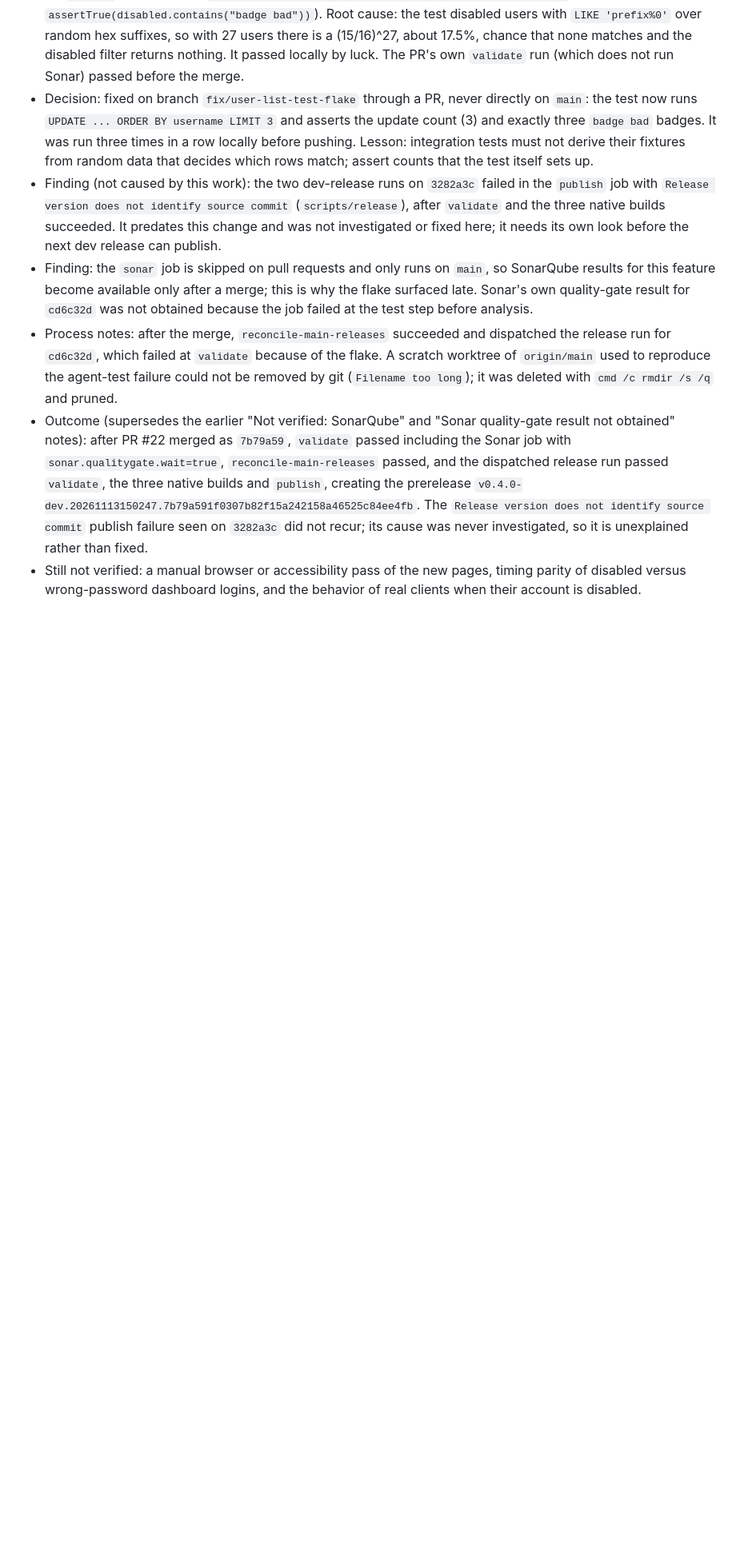
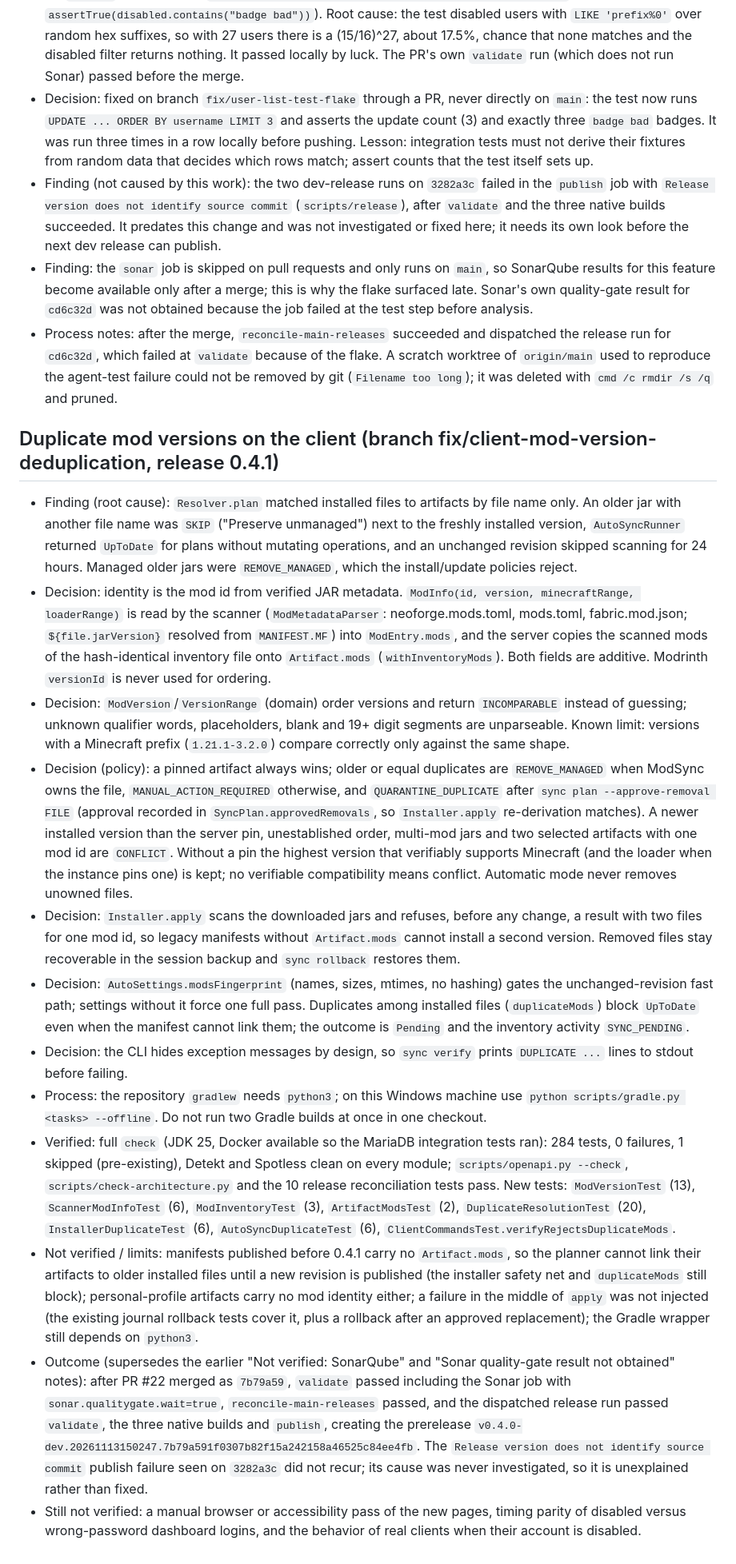
Before and after one commit to athegreat90/minecraft-modsync, a Markdown page: MEMORY.md, the part around the change. Shown at 80% size. Rendered like a GitHub page; blank space fills up the shorter version.

Commit message:
docs: record duplicate mod version decisions and test results

```diff
--- a/MEMORY.md
+++ b/MEMORY.md
@@ -249,5 +249,18 @@ working even though GitHub's release-by-tag endpoint does not resolve drafts.
 - Finding (not caused by this work): the two dev-release runs on `3282a3c` failed in the `publish` job with `Release version does not identify source commit` (`scripts/release`), after `validate` and the three native builds succeeded. It predates this change and was not investigated or fixed here; it needs its own look before the next dev release can publish.
 - Finding: the `sonar` job is skipped on pull requests and only runs on `main`, so SonarQube results for this feature become available only after a merge; this is why the flake surfaced late. Sonar's own quality-gate result for `cd6c32d` was not obtained because the job failed at the test step before analysis.
 - Process notes: after the merge, `reconcile-main-releases` succeeded and dispatched the release run for `cd6c32d`, which failed at `validate` because of the flake. A scratch worktree of `origin/main` used to reproduce the agent-test failure could not be removed by git (`Filename too long`); it was deleted with `cmd /c rmdir /s /q` and pruned.
+
+## Duplicate mod versions on the client (branch fix/client-mod-version-deduplication, release 0.4.1)
+
+- Finding (root cause): `Resolver.plan` matched installed files to artifacts by file name only. An older jar with another file name was `SKIP` ("Preserve unmanaged") next to the freshly installed version, `AutoSyncRunner` returned `UpToDate` for plans without mutating operations, and an unchanged revision skipped scanning for 24 hours. Managed older jars were `REMOVE_MANAGED`, which the install/update policies reject.
+- Decision: identity is the mod id from verified JAR metadata. `ModInfo(id, version, minecraftRange, loaderRange)` is read by the scanner (`ModMetadataParser`: neoforge.mods.toml, mods.toml, fabric.mod.json; `${file.jarVersion}` resolved from `MANIFEST.MF`) into `ModEntry.mods`, and the server copies the scanned mods of the hash-identical inventory file onto `Artifact.mods` (`withInventoryMods`). Both fields are additive. Modrinth `versionId` is never used for ordering.
+- Decision: `ModVersion`/`VersionRange` (domain) order versions and return `INCOMPARABLE` instead of guessing; unknown qualifier words, placeholders, blank and 19+ digit segments are unparseable. Known limit: versions with a Minecraft prefix (`1.21.1-3.2.0`) compare correctly only against the same shape.
+- Decision (policy): a pinned artifact always wins; older or equal duplicates are `REMOVE_MANAGED` when ModSync owns the file, `MANUAL_ACTION_REQUIRED` otherwise, and `QUARANTINE_DUPLICATE` after `sync plan --approve-removal FILE` (approval recorded in `SyncPlan.approvedRemovals`, so `Installer.apply` re-derivation matches). A newer installed version than the server pin, unestablished order, multi-mod jars and two selected artifacts with one mod id are `CONFLICT`. Without a pin the highest version that verifiably supports Minecraft (and the loader when the instance pins one) is kept; no verifiable compatibility means conflict. Automatic mode never removes unowned files.
+- Decision: `Installer.apply` scans the downloaded jars and refuses, before any change, a result with two files for one mod id, so legacy manifests without `Artifact.mods` cannot install a second version. Removed files stay recoverable in the session backup and `sync rollback` restores them.
+- Decision: `AutoSettings.modsFingerprint` (names, sizes, mtimes, no hashing) gates the unchanged-revision fast path; settings without it force one full pass. Duplicates among installed files (`duplicateMods`) block `UpToDate` even when the manifest cannot link them; the outcome is `Pending` and the inventory activity `SYNC_PENDING`.
+- Decision: the CLI hides exception messages by design, so `sync verify` prints `DUPLICATE ...` lines to stdout before failing.
+- Process: the repository `gradlew` needs `python3`; on this Windows machine use `python scripts/gradle.py <tasks> --offline`. Do not run two Gradle builds at once in one checkout.
+- Verified: full `check` (JDK 25, Docker available so the MariaDB integration tests ran): 284 tests, 0 failures, 1 skipped (pre-existing), Detekt and Spotless clean on every module; `scripts/openapi.py --check`, `scripts/check-architecture.py` and the 10 release reconciliation tests pass. New tests: `ModVersionTest` (13), `ScannerModInfoTest` (6), `ModInventoryTest` (3), `ArtifactModsTest` (2), `DuplicateResolutionTest` (20), `InstallerDuplicateTest` (6), `AutoSyncDuplicateTest` (6), `ClientCommandsTest.verifyRejectsDuplicateMods`.
+- Not verified / limits: manifests published before 0.4.1 carry no `Artifact.mods`, so the planner cannot link their artifacts to older installed files until a new revision is published (the installer safety net and `duplicateMods` still block); personal-profile artifacts carry no mod identity either; a failure in the middle of `apply` was not injected (the existing journal rollback tests cover it, plus a rollback after an approved replacement); the Gradle wrapper still depends on `python3`.
 - Outcome (supersedes the earlier "Not verified: SonarQube" and "Sonar quality-gate result not obtained" notes): after PR #22 merged as `7b79a59`, `validate` passed including the Sonar job with `sonar.qualitygate.wait=true`, `reconcile-main-releases` passed, and the dispatched release run passed `validate`, the three native builds and `publish`, creating the prerelease `v0.4.0-dev.20261113150247.7b79a591f0307b82f15a242158a46525c84ee4fb`. The `Release version does not identify source commit` publish failure seen on `3282a3c` did not recur; its cause was never investigated, so it is unexplained rather than fixed.
 - Still not verified: a manual browser or accessibility pass of the new pages, timing parity of disabled versus wrong-password dashboard logins, and the behavior of real clients when their account is disabled.
```
